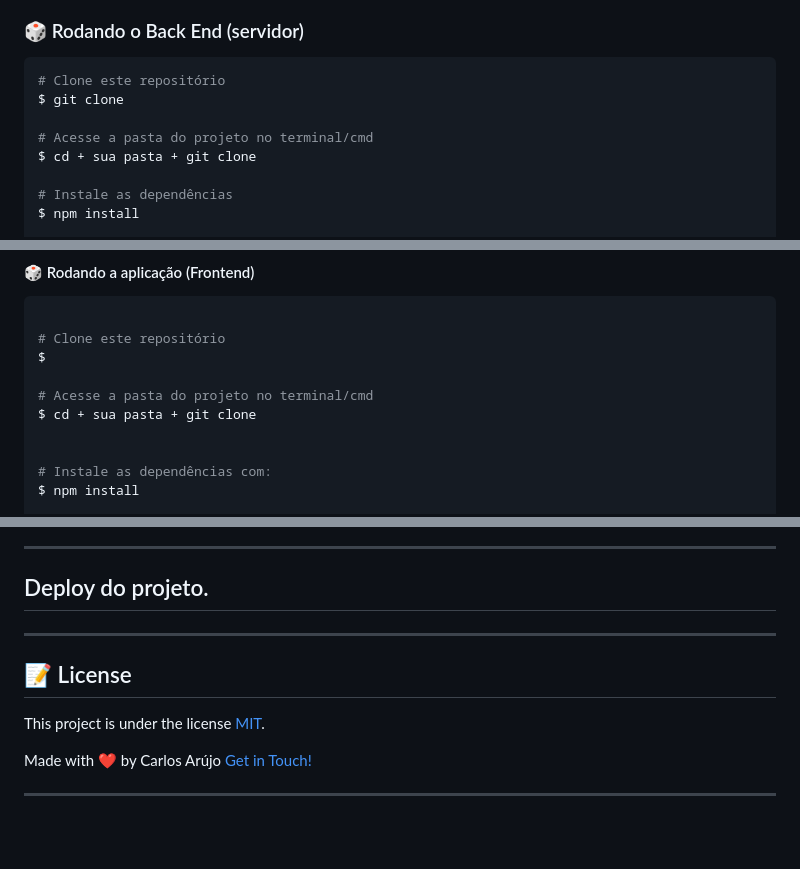
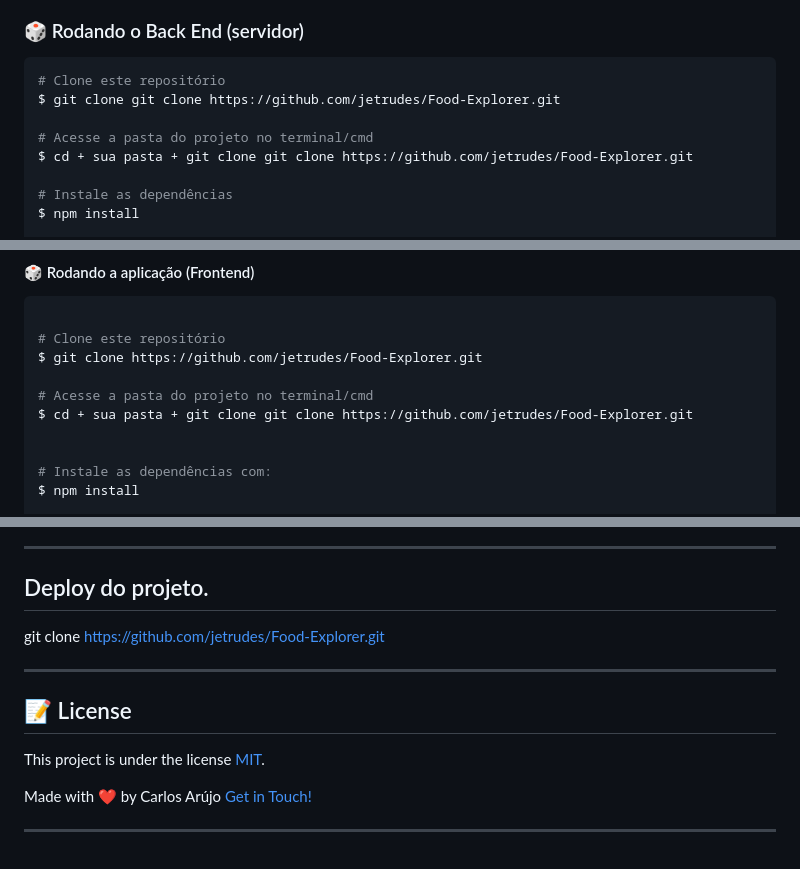
Before and after one commit to jetrudes/Backend-food, a Markdown page: README.md, 3 parts joined by grey strips. GitHub-like rendering.

````diff
--- a/README.md
+++ b/README.md
@@ -77,10 +77,10 @@ Além disto é bom ter um editor para trabalhar com o código como [VSCode](http
 
 ```bash
 # Clone este repositório
-$ git clone
+$ git clone git clone https://github.com/jetrudes/Food-Explorer.git
 
 # Acesse a pasta do projeto no terminal/cmd
-$ cd + sua pasta + git clone
+$ cd + sua pasta + git clone git clone https://github.com/jetrudes/Food-Explorer.git
 
 # Instale as dependências
 $ npm install
@@ -105,10 +105,10 @@ $ password: 112233
 ```bash
 
 # Clone este repositório
-$
+$ git clone https://github.com/jetrudes/Food-Explorer.git
 
 # Acesse a pasta do projeto no terminal/cmd
-$ cd + sua pasta + git clone
+$ cd + sua pasta + git clone git clone https://github.com/jetrudes/Food-Explorer.git
 
 
 # Instale as dependências com:
@@ -144,7 +144,7 @@ Neste desafio foram abordados os seguintes temas:
 ---
 ## Deploy do projeto.
 
-
+git clone https://github.com/jetrudes/Food-Explorer.git
 
 ---
 
````
Also changed, not shown: other parts of README.md (+1 -1 lines).
